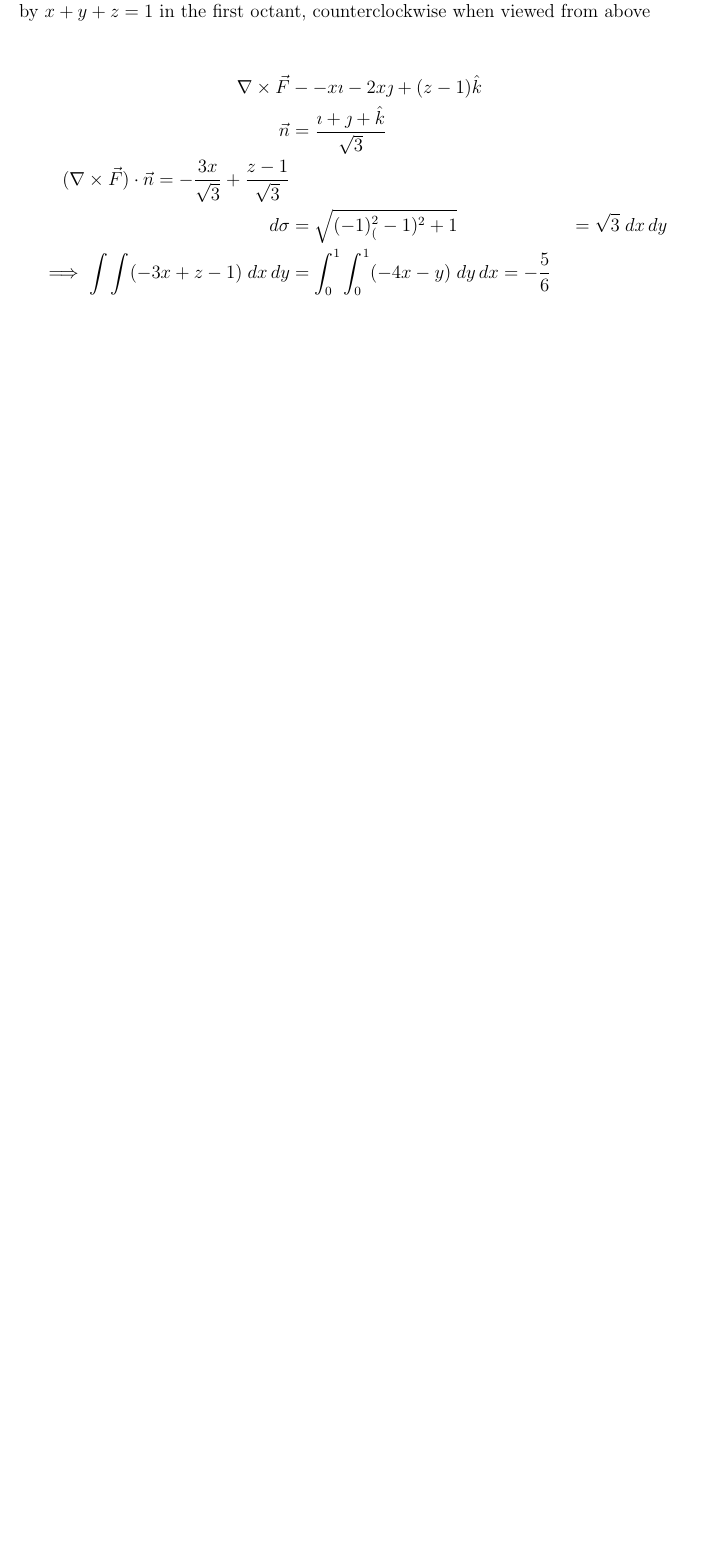
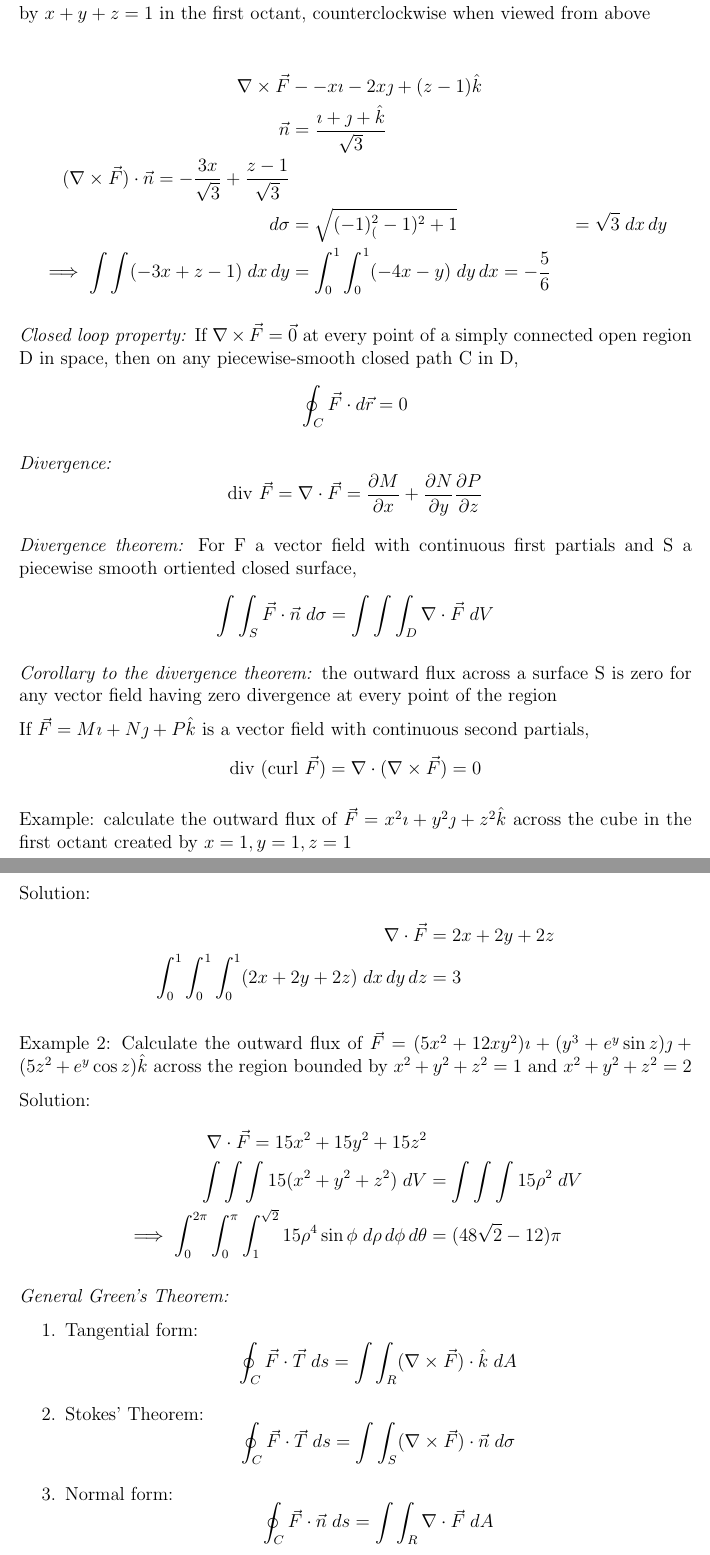
Before and after one commit to mcapoor/Math-2551, a LaTeX document (Math 2551.tex): part of page 61 of 61 before the commit and two parts of pages 61 and 62 of 63 after it, the two joined at a grey line, cut so that both start at the same text, the shorter picture padded with empty space. Compiled offline with pdfLaTeX.

Commit message:
End of course

```diff
--- a/Math 2551.tex
+++ b/Math 2551.tex
@@ -1625,3 +1625,43 @@ Example: calculate the circulation of $\vec{F} = y\imath + xz\jmath + x^2 \hat{k
     d\sigma &= \sqrt{(-1)^2 _ (-1)^2 + 1} &= \sqrt{3} \; dx\, dy\\
     \implies \int \int(-3x + z - 1)\; dx\, dy &= \int_0^1 \int_0^1 (-4x-y) \; dy\, dx =  -\frac{5}{6}
 \end{align*}
+
+\emph{Closed loop property:} If $\nabla \times \vec{F} = \vec{0}$ at every point of a simply connected open region D in space, then on any piecewise-smooth closed path C in D,
+\[\oint_C \vec{F} \cdot d\vec{r} = 0\]
+
+\emph{Divergence:}
+\[\text{div } \vec{F} = \nabla \cdot \vec{F} = \frac{\partial M}{\partial x} + \frac{\partial N}{\partial y} \frac{\partial P}{\partial z}\]
+
+\emph{Divergence theorem:} For F a vector field with continuous first partials and S a piecewise smooth ortiented closed surface,
+\[\int \int_S \vec{F} \cdot \vec{n} \; d\sigma = \int \int \int_D \nabla \cdot \vec{F} \; dV\]
+
+\emph{Corollary to the divergence theorem:} the outward flux across a surface S is zero for any vector field having zero divergence at every point of the region
+
+If $\vec{F} = M\imath + N \jmath + P \hat{k}$ is a vector field with continuous second partials,
+\[\text{div (curl } \vec{F}) = \nabla \cdot (\nabla \times \vec{F}) = 0\]
+
+Example: calculate the outward flux of $\vec{F} = x^2 \imath + y^2 \jmath + z^2 \hat{k}$ across the cube in the first octant created by $x=1, y=1, z=1$
+
+Solution:
+\begin{align*}
+    \nabla \cdot \vec{F} &= 2x + 2y + 2z\\
+    \int_0^1 \int_0^1 \int_0^1 (2x + 2y + 2z) \; dx\, dy\, dz &= 3
+\end{align*}
+
+Example 2: Calculate the outward flux of $\vec{F} = (5x^2 + 12xy^2) \imath + (y^3 + e^y \sin z) \jmath + (5z^2 + e^y \cos z) \hat{k}$ across the region bounded by $x^2 + y^2 + z^2 =1$ and $x^2 + y^2 + z^2 = 2$
+
+Solution:
+\begin{align*}
+    \nabla \cdot \vec{F} = 15x^2 + 15y^2 + 15z^2\\
+    \int \int \int 15(x^2 + y^2 + z^2)\; dV &= \int \int \int 15 \rho^2 \; dV\\
+    \implies \int_0^{2\pi} \int_0^{\pi} \int_1^{\sqrt{2}} 15 \rho^4 \sin \phi \; d\rho \, d\phi \, d\theta &= (48\sqrt{2} - 12) \pi
+\end{align*}
+
+\emph{General Green's Theorem:}
+\begin{enumerate}
+    \item Tangential form:
+    \[\oint_C \vec{F} \cdot \vec{T} \; ds = \int \int_R (\nabla \times \vec{F}) \cdot \hat{k} \; dA\]
+    \item Stokes' Theorem:
+    \[\oint_C \vec{F} \cdot \vec{T} \; ds = \int \int_S (\nabla \times \vec{F}) \cdot \vec{n} \; d\sigma\]
+    \item Normal form:
+    \[\oint_C \vec{F} \cdot \vec{n} \; ds = \int \int_R \nabla \cdot \vec{F} \; dA\]
```
Also changed, not shown: Math 2551.pdf, Math 2551.tex (14 more changed lines).
